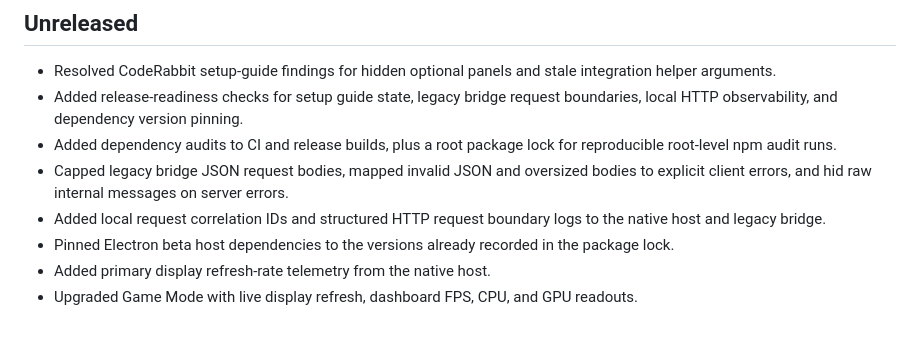
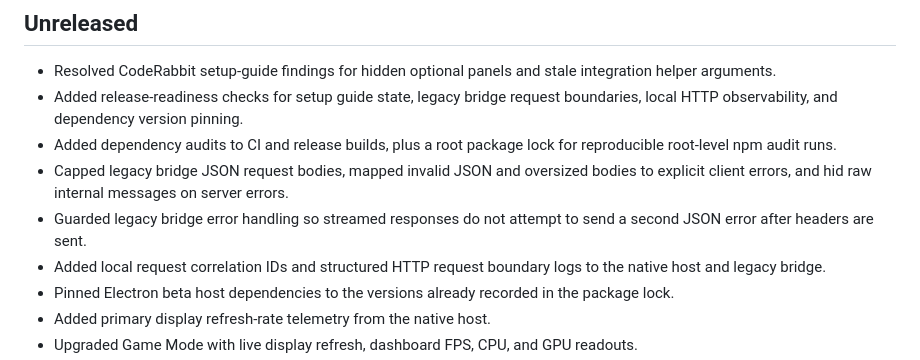
Before and after one commit to SilverFuel/xeneon-widgets, a Markdown page: CHANGELOG.md, the part around the change. Drawn GitHub-style; blank space fills up the shorter version.

```diff
--- a/CHANGELOG.md
+++ b/CHANGELOG.md
@@ -6,6 +6,7 @@
 - Added release-readiness checks for setup guide state, legacy bridge request boundaries, local HTTP observability, and dependency version pinning.
 - Added dependency audits to CI and release builds, plus a root package lock for reproducible root-level npm audit runs.
 - Capped legacy bridge JSON request bodies, mapped invalid JSON and oversized bodies to explicit client errors, and hid raw internal messages on server errors.
+- Guarded legacy bridge error handling so streamed responses do not attempt to send a second JSON error after headers are sent.
 - Added local request correlation IDs and structured HTTP request boundary logs to the native host and legacy bridge.
 - Pinned Electron beta host dependencies to the versions already recorded in the package lock.
 - Added primary display refresh-rate telemetry from the native host.
```
Also changed, not shown: RELEASE_READINESS.md (+9 -5 lines).
